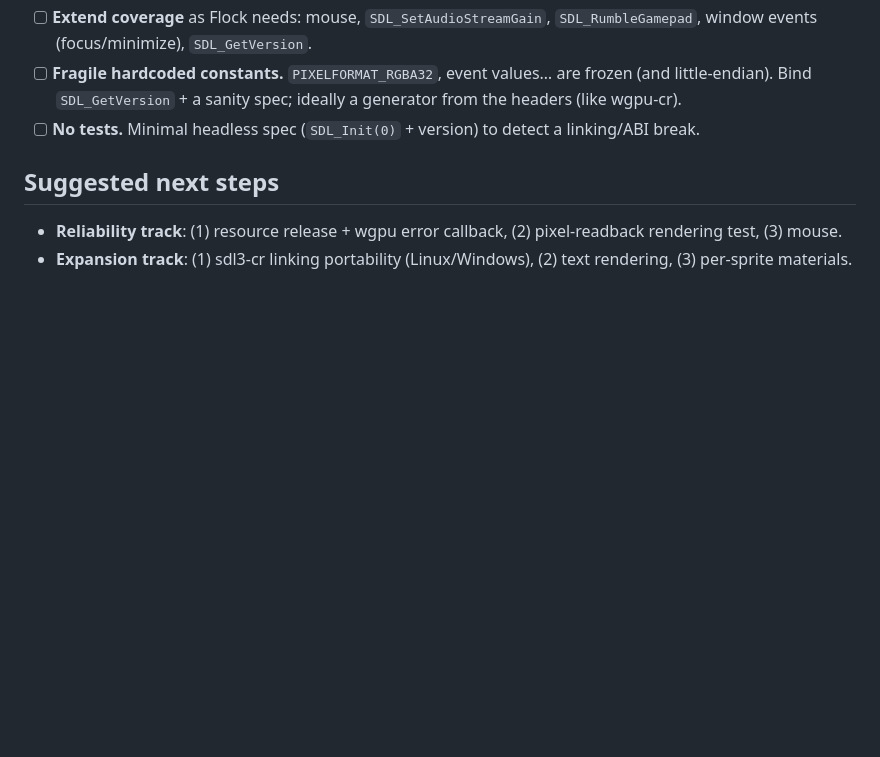
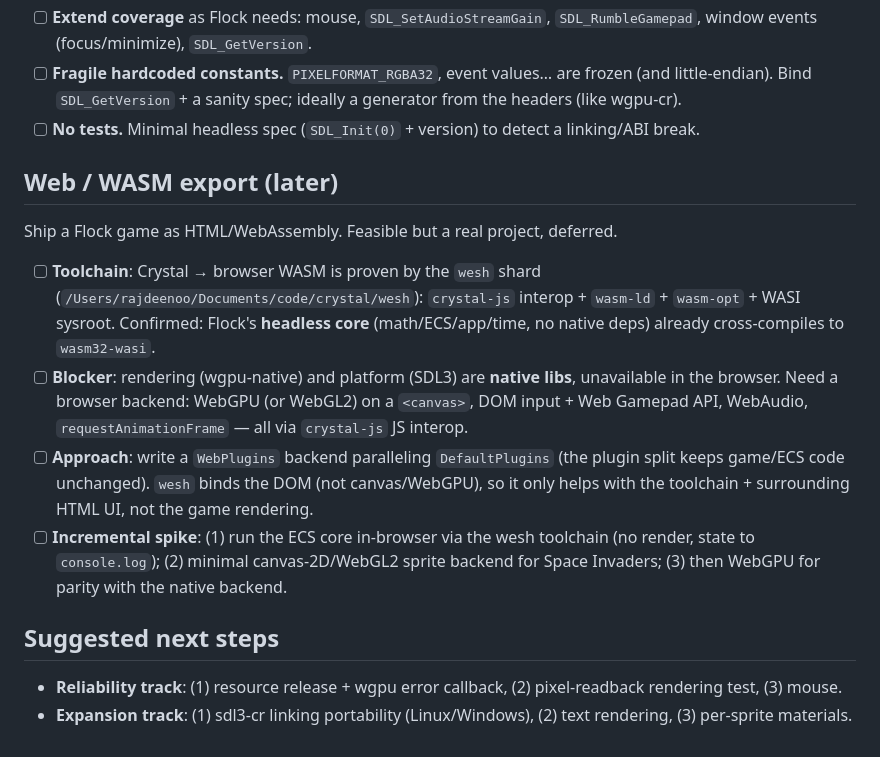
Before and after one commit to raj/flock, a Markdown page: todo.md, the part around the change. GitHub-like rendering; blank space fills up the shorter version.

Commit message:
Note web/WASM export as a future item in todo

```diff
--- a/todo.md
+++ b/todo.md
@@ -73,6 +73,23 @@ Sorted by impact. `[ ]` to do. Covers `flock/` and the neighboring shard `sdl3-c
 - [ ] **No tests.** Minimal headless spec (`SDL_Init(0)` + version) to detect a
       linking/ABI break.
 
+## Web / WASM export (later)
+
+Ship a Flock game as HTML/WebAssembly. Feasible but a real project, deferred.
+- [ ] **Toolchain**: Crystal → browser WASM is proven by the `wesh` shard
+      (`/Users/rajdeenoo/Documents/code/crystal/wesh`): `crystal-js` interop + `wasm-ld` +
+      `wasm-opt` + WASI sysroot. Confirmed: Flock's **headless core** (math/ECS/app/time, no
+      native deps) already cross-compiles to `wasm32-wasi`.
+- [ ] **Blocker**: rendering (wgpu-native) and platform (SDL3) are **native libs**, unavailable
+      in the browser. Need a browser backend: WebGPU (or WebGL2) on a `<canvas>`, DOM input +
+      Web Gamepad API, WebAudio, `requestAnimationFrame` — all via `crystal-js` JS interop.
+- [ ] **Approach**: write a `WebPlugins` backend paralleling `DefaultPlugins` (the plugin split
+      keeps game/ECS code unchanged). `wesh` binds the DOM (not canvas/WebGPU), so it only
+      helps with the toolchain + surrounding HTML UI, not the game rendering.
+- [ ] **Incremental spike**: (1) run the ECS core in-browser via the wesh toolchain (no render,
+      state to `console.log`); (2) minimal canvas-2D/WebGL2 sprite backend for Space Invaders;
+      (3) then WebGPU for parity with the native backend.
+
 ## Suggested next steps
 
 - **Reliability track**: (1) resource release + wgpu error callback, (2) pixel-readback
```
